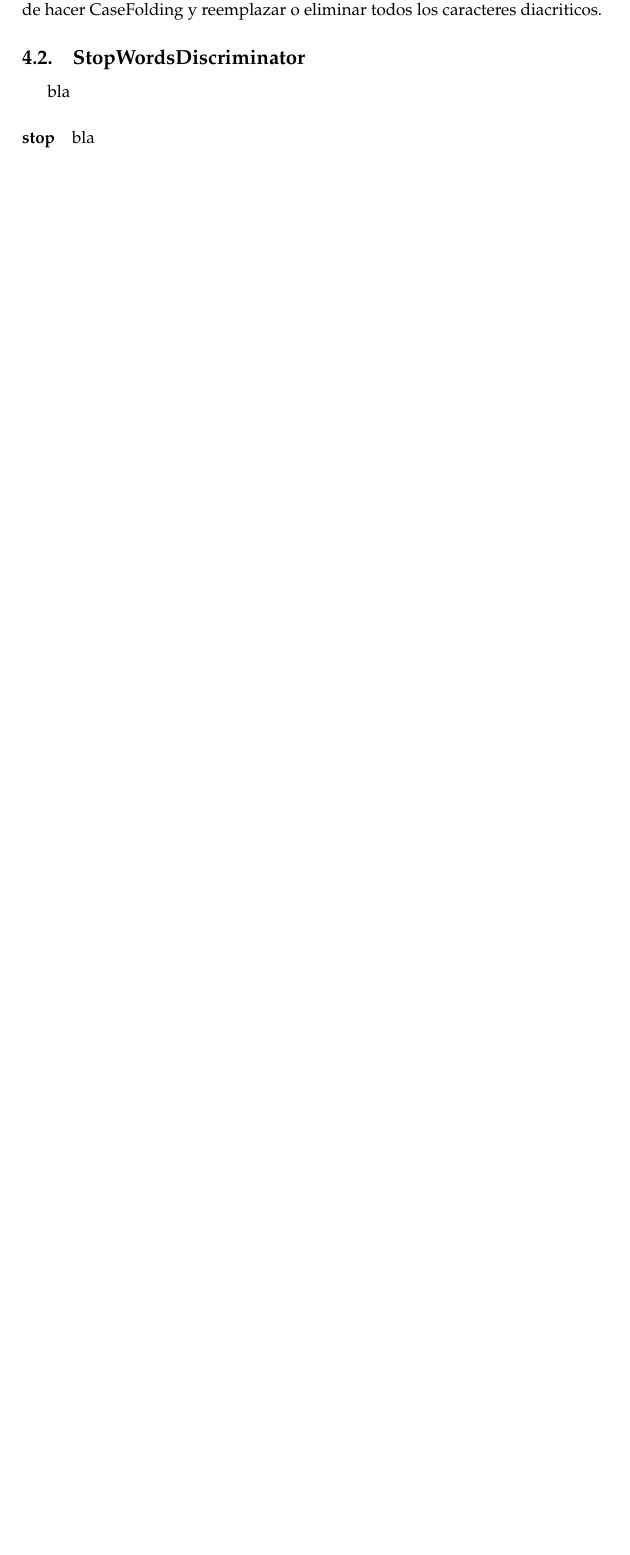
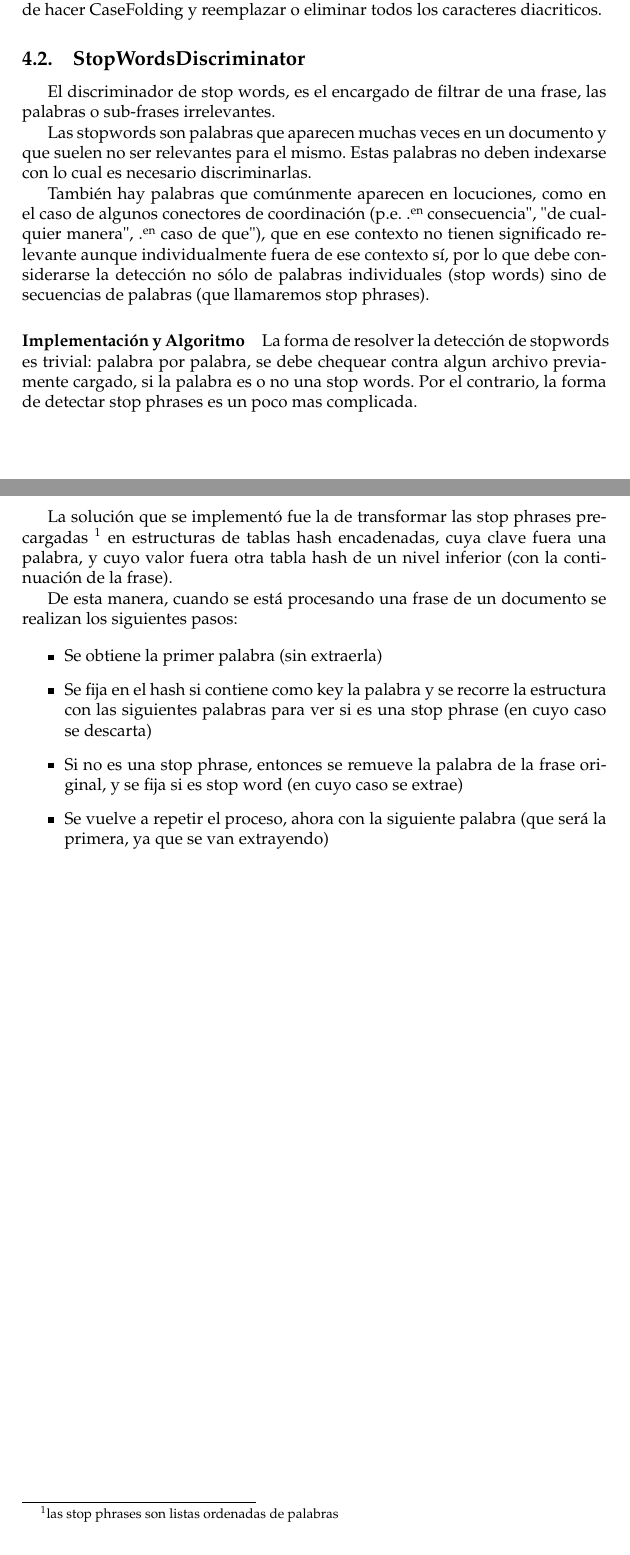
Before and after one commit to martinariel/datos-2009, a LaTeX paper (docs/2daEntrega/tex/main.tex, which reads docs/2daEntrega/tex/documentfilters.tex): part of page 10 of 19 before the commit and two parts of pages 9 and 10 of 19 after it, the two joined at a grey line, cut so that both start at the same text, the shorter picture padded with empty space. Compiled offline with pdfLaTeX; the source files are stored in an older character set and shown here as Unicode.

Commit message:
Corrijo la doc de arquitectura, tenia algunos errores. Subo la doc del discriminator y completo los document filters

```diff
--- a/docs/2daEntrega/tex/documentfilters.tex
+++ b/docs/2daEntrega/tex/documentfilters.tex
@@ -17,10 +24,33 @@ El parser devolvera estas 5 frases, siendo transparente para el que lo utilize e
 
 Ademas de separar las frases como explicamos anteriormente, se encarga de hacer CaseFolding y reemplazar o eliminar todos los caracteres diacriticos.
 
-
 \subsection{StopWordsDiscriminator}
 
-bla
-\paragraph{stop}
+El discriminador de stop words, es el encargado de filtrar de una frase, las palabras o sub-frases irrelevantes.
 
-bla
+Las stopwords son palabras que aparecen muchas veces en un documento y que suelen no ser relevantes para el mismo.
+Estas palabras no deben indexarse con lo cual es necesario discriminarlas.
+
+También hay palabras que comúnmente aparecen en locuciones, como en el caso de algunos conectores de coordinación (p.e. "en consecuencia", "de cualquier manera", "en caso de que"), que en ese contexto no tienen significado relevante aunque
+individualmente fuera de ese contexto sí, por lo que debe considerarse la detección no sólo de palabras individuales
+(stop words) sino de secuencias de palabras (que llamaremos stop phrases).
+
+\paragraph{Implementación y Algoritmo}
+
+La forma de resolver la detección de stopwords es trivial: palabra por palabra, se debe chequear contra algun archivo
+previamente cargado, si la palabra es o no una stop words. Por el contrario, la forma de detectar stop phrases es un poco mas complicada.
+
+La solución que se implementó fue la de transformar las stop phrases precargadas \footnote{las stop phrases son listas
+ordenadas de palabras} en estructuras de tablas hash encadenadas, cuya clave fuera una palabra, y cuyo valor fuera otra
+tabla hash de un nivel inferior (con la continuación de la frase).
+
+De esta manera, cuando se está procesando una frase de un documento se realizan los siguientes pasos:
+
+\begin{itemize}
+  \item Se obtiene la primer palabra (sin extraerla)
+  \item Se fija en el hash si contiene como key la palabra y se recorre la estructura con las siguientes palabras
+  para ver si es una stop phrase (en cuyo caso se descarta)
+  \item Si no es una stop phrase, entonces se remueve la palabra de la frase original, y se fija si es stop word (en
+  cuyo caso se extrae)
+  \item Se vuelve a repetir el proceso, ahora con la siguiente palabra (que será la primera, ya que se van extrayendo)
+\end{itemize}
```
Also changed, not shown: docs/2daEntrega/tex/arch.tex (+13 -12 lines), docs/2daEntrega/tex/main.tex (+4 -7 lines), docs/2daEntrega/tex/documentfilters.tex (9 more changed lines).
